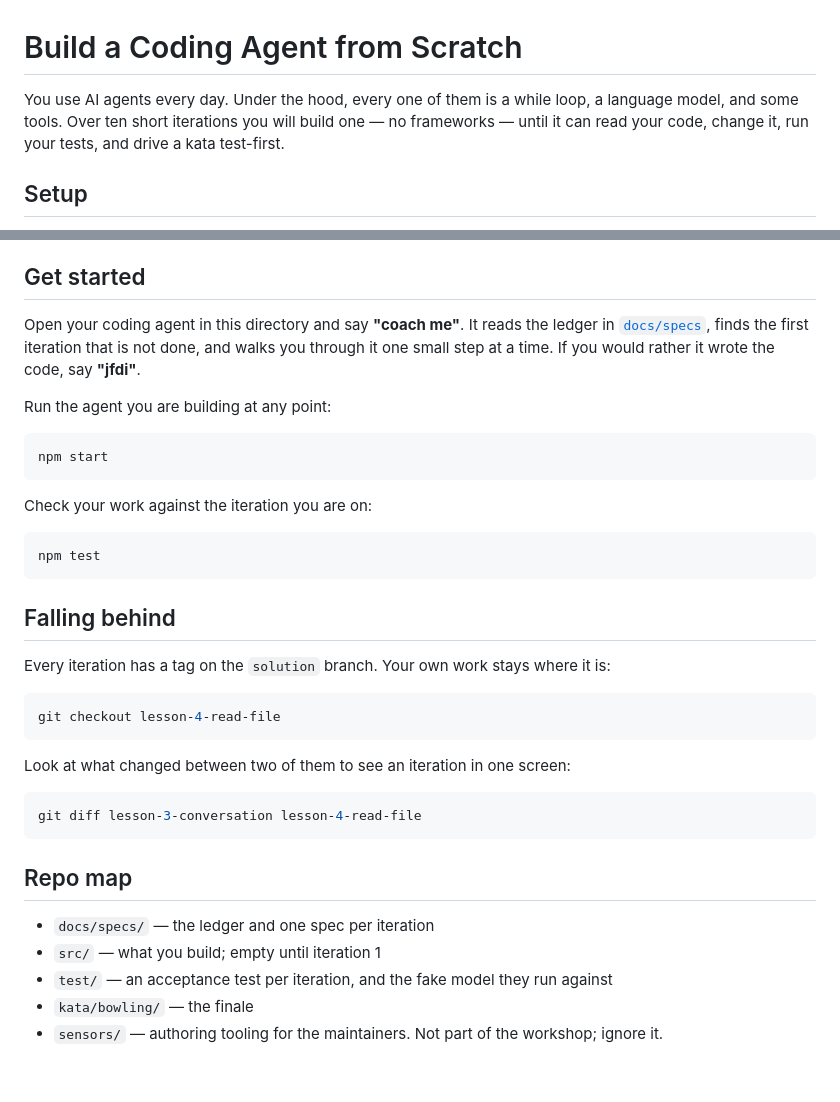
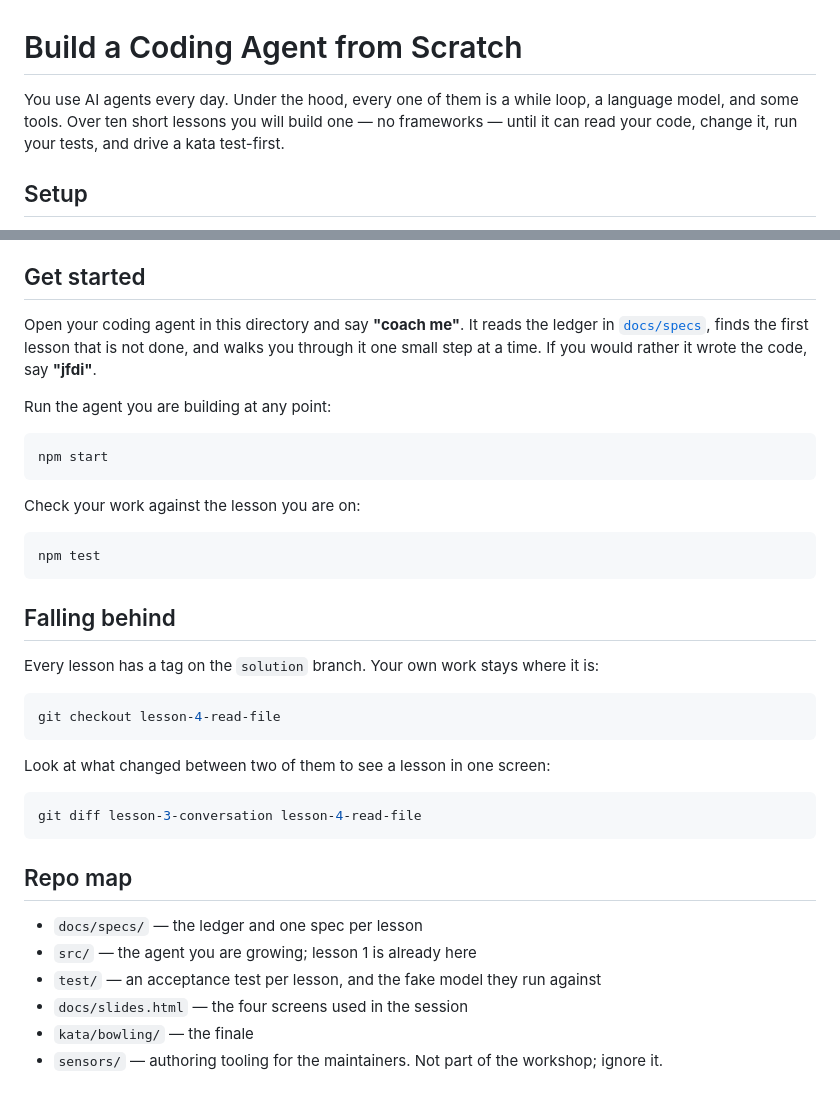
Before and after one commit to SDiamante13/build-coding-agent-from-scratch, a Markdown page: README.md, 2 parts joined by grey strips. Drawn GitHub-style.

Commit message:
Finish renaming iterations to lessons in the README

````diff
--- a/README.md
+++ b/README.md
@@ -1,7 +1,7 @@
 # Build a Coding Agent from Scratch
 
 You use AI agents every day. Under the hood, every one of them is a while loop, a language
-model, and some tools. Over ten short iterations you will build one — no frameworks — until it
+model, and some tools. Over ten short lessons you will build one — no frameworks — until it
 can read your code, change it, run your tests, and drive a kata test-first.
 
 ## Setup
@@ -65,7 +65,7 @@ test-first. It writes the tests, makes them pass, and runs them itself.
 ## Get started
 
 Open your coding agent in this directory and say **"coach me"**. It reads the ledger in
-[`docs/specs`](docs/specs), finds the first iteration that is not done, and walks you through it
+[`docs/specs`](docs/specs), finds the first lesson that is not done, and walks you through it
 one small step at a time. If you would rather it wrote the code, say **"jfdi"**.
 
 Run the agent you are building at any point:
@@ -74,7 +74,7 @@ Run the agent you are building at any point:
 npm start
 ```
 
-Check your work against the iteration you are on:
+Check your work against the lesson you are on:
 
 ```sh
 npm test
@@ -82,13 +82,13 @@ npm test
 
 ## Falling behind
 
-Every iteration has a tag on the `solution` branch. Your own work stays where it is:
+Every lesson has a tag on the `solution` branch. Your own work stays where it is:
 
 ```sh
 git checkout lesson-4-read-file
 ```
 
-Look at what changed between two of them to see an iteration in one screen:
+Look at what changed between two of them to see a lesson in one screen:
 
 ```sh
 git diff lesson-3-conversation lesson-4-read-file
@@ -96,8 +96,9 @@ git diff lesson-3-conversation lesson-4-read-file
 
 ## Repo map
 
-- `docs/specs/` — the ledger and one spec per iteration
-- `src/` — what you build; empty until iteration 1
-- `test/` — an acceptance test per iteration, and the fake model they run against
+- `docs/specs/` — the ledger and one spec per lesson
+- `src/` — the agent you are growing; lesson 1 is already here
+- `test/` — an acceptance test per lesson, and the fake model they run against
+- `docs/slides.html` — the four screens used in the session
 - `kata/bowling/` — the finale
 - `sensors/` — authoring tooling for the maintainers. Not part of the workshop; ignore it.
````
